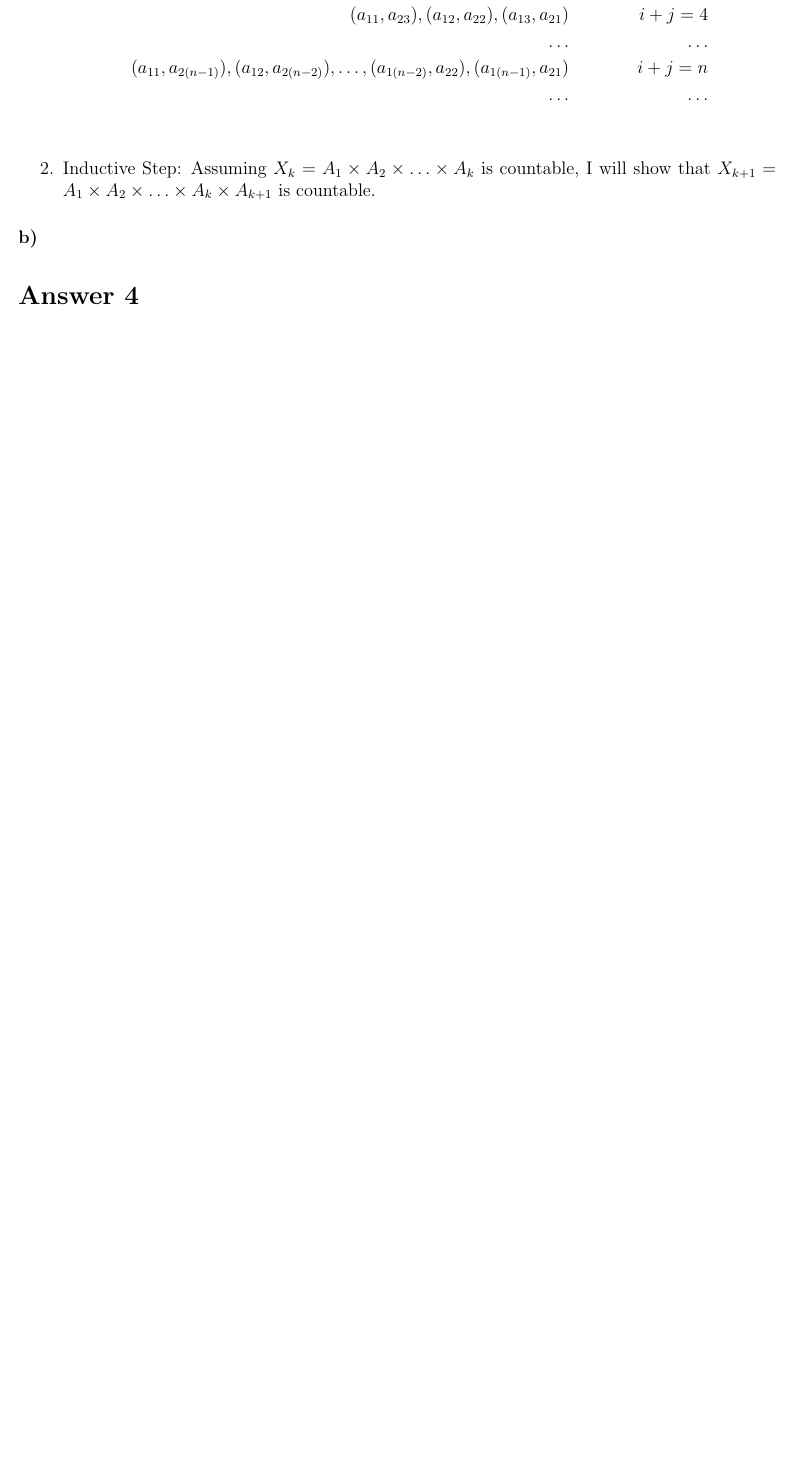
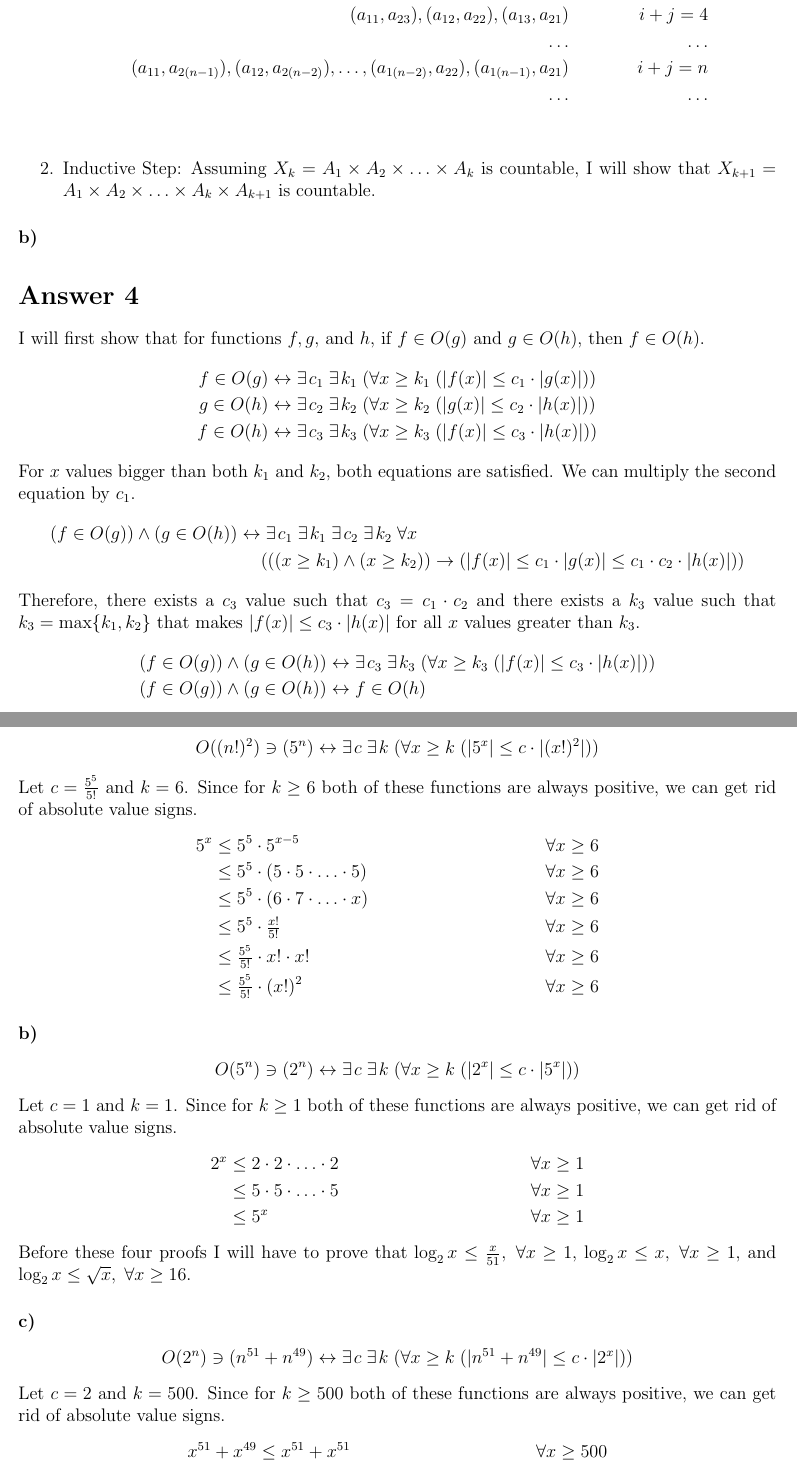
Before and after one commit to muratbolu/CENG223, a LaTeX document (THE2/the2.tex): part of page 4 of 4 before the commit and two parts of pages 4 and 5 of 6 after it, the two joined at a grey line, cut so that both start at the same text, the shorter picture padded with empty space. Compiled offline with pdfLaTeX.

Commit message:
Answer 4 on progress

```diff
--- a/THE2/the2.tex
+++ b/THE2/the2.tex
@@ -16,6 +16,9 @@
 \usepackage{amsmath}
 \usepackage{amssymb}
 %\usepackage{mathabx}
+\usepackage[symbol]{footmisc}
+
+\renewcommand{\thefootnote}{\fnsymbol{footnote}}
 
 \newcommand\+{\mkern2mu}
 \let\eps\varepsilon
@@ -189,7 +192,64 @@ Proof by mathematical induction:
 \paragraph{b)}
 
 \section*{Answer 4}
+I will first show that for functions $f, g,$ and $h$, if $f \in O(g)$ and $g \in O(h)$, then $f \in O(h)$.
+\begin{align*}
+f \in O(g) &\leftrightarrow \exists \+ c_1 \; \exists \+ k_1 \; (\forall x \geq k_1 \; (\vert f(x) \vert \leq c_1 \cdot \vert g(x) \vert)) \\
+g \in O(h) &\leftrightarrow \exists \+ c_2 \; \exists \+ k_2 \; (\forall x \geq k_2 \; (\vert g(x) \vert \leq c_2 \cdot \vert h(x) \vert)) \\
+f \in O(h) &\leftrightarrow \exists \+ c_3 \; \exists \+ k_3 \; (\forall x \geq k_3 \; (\vert f(x) \vert \leq c_3 \cdot \vert h(x) \vert))
+\end{align*}
+For $x$ values bigger than both $k_1$ and $k_2$, both equations are satisfied.
+We can multiply the second equation by $c_1$.
+\begin{align*}
+(f \in O(g)) \land (g \in O(h)) \leftrightarrow& \; \exists \+ c_1 \; \exists \+ k_1 \; \exists \+ c_2 \; \exists \+ k_2 \; \forall x \\
+&(((x \geq k_1) \land (x \geq k_2)) \rightarrow (\vert f(x) \vert \leq c_1 \cdot \vert g(x) \vert \leq c_1 \cdot c_2 \cdot \vert h(x) \vert))
+\end{align*}
+Therefore, there exists a $c_3$ value such that $c_3 = c_1 \cdot c_2$ and there exists a $k_3$ value such that $k_3 = \text{max}\{k_1, k_2\}$ that makes $\vert f(x) \vert \leq c_3 \cdot \vert h(x) \vert$ for all $x$ values greater than $k_3$.
+\begin{align*}
+(f \in O(g)) \land (g \in O(h)) &\leftrightarrow \exists \+ c_3 \; \exists \+ k_3 \; (\forall x \geq k_3 \; (\vert f(x) \vert \leq c_3 \cdot \vert h(x) \vert)) \\
+(f \in O(g)) \land (g \in O(h)) &\leftrightarrow f \in O(h)
+\end{align*}
 \paragraph{a)} % Compare your first and second functions
+\begin{gather*}
+O((n!)^2) \ni (5^n) \leftrightarrow \exists \+ c \; \exists \+ k \; (\forall x \geq k \; (\vert 5^x \vert \leq c \cdot \vert (x!)^2 \vert))
+\end{gather*}
+Let $c = \frac{5^5}{5!}$ and $k = 6$.
+Since for $k \geq 6$ both of these functions are always positive, we can get rid of absolute value signs.
+\begin{align*}
+5^x &\leq 5^5 \cdot 5^{x-5} && \forall x \geq 6 \\
+&\leq 5^5 \cdot (5 \cdot 5 \cdot \dotso \cdot 5) && \forall x \geq 6 \\
+&\leq 5^5 \cdot (6 \cdot 7 \cdot \dotso \cdot x) && \forall x \geq 6 \\
+&\leq 5^5 \cdot \tfrac{x!}{5!} && \forall x \geq 6 \\
+&\leq \tfrac{5^5}{5!} \cdot x! \cdot x! && \forall x \geq 6 \\
+&\leq \tfrac{5^5}{5!} \cdot (x!)^2 && \forall x \geq 6
+\end{align*}
 \paragraph{b)} % Compare your second and third functions
+\begin{gather*}
+O(5^n) \ni (2^n) \leftrightarrow \exists \+ c \; \exists \+ k \; (\forall x \geq k \; (\vert 2^x \vert \leq c \cdot \vert 5^x \vert))
+\end{gather*}
+Let $c = 1$ and $k = 1$.
+Since for $k \geq 1$ both of these functions are always positive, we can get rid of absolute value signs.
+\begin{align*}
+2^x &\leq 2 \cdot 2 \cdot \dotso \cdot 2 && \forall x \geq 1 \\
+&\leq 5 \cdot 5 \cdot \dotso \cdot 5 && \forall x \geq 1 \\
+&\leq 5^x && \forall x \geq 1
+\end{align*}
+Before these four proofs I will have to prove that $\log_2{x} \leq \frac{x}{51}, \; \forall x \geq 1$, $\log_2{x} \leq x, \; \forall x \geq 1$, and $\log_2{x} \leq \sqrt{x}, \; \forall x \geq 16$.
 \paragraph{c)}
+\begin{gather*}
+O(2^n) \ni (n^{51}+n^{49}) \leftrightarrow \exists \+ c \; \exists \+ k \; (\forall x \geq k \; (\vert n^{51}+n^{49} \vert \leq c \cdot \vert 2^x \vert))
+\end{gather*}
+Let $c = 2$ and $k = 500$.
+Since for $k \geq 500$ both of these functions are always positive, we can get rid of absolute value signs.
+\begin{align*}
+x^{51}+x^{49} &\leq x^{51}+x^{51} && \forall x \geq 500 \\
+&\leq 2 \cdot x^{51} && \forall x \geq 500 \\
+&\leq 2 \cdot 2^{\log_2{(x^{51})}} && \forall x \geq 500 \\
+&\leq 2 \cdot 2^{51 \cdot \log_2{x}} && \forall x \geq 500 \\
+&\leq 2 \cdot 2^{51 \cdot \frac{x}{51}\footnotemark} && \forall x \geq 500 \\
+&\leq 2 \cdot 2^{x} && \forall x \geq 500
+\end{align*}
+\footnotetext{Since $\log_2{x} \leq \frac{x}{51}, \; \forall x \geq 500$.}
 \paragraph{d)}
+\begin{gather*}
+O(n^{51}+n^{49}) \ni (n^{50}) \leftrightarrow \exists \+ c \; \exists \+ k \; (\forall x \geq k \; (\vert n^{50} \vert \leq c \cdot \vert n^{51}+n^{49} \vert))
```
Also changed, not shown: THE2/the2.pdf, THE2/the2.tex (30 more changed lines), 5 other files.
